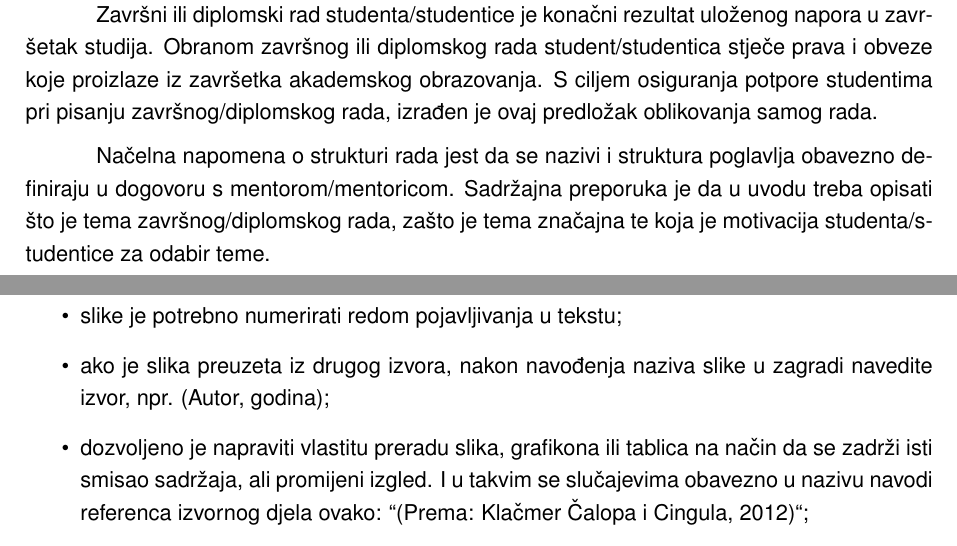
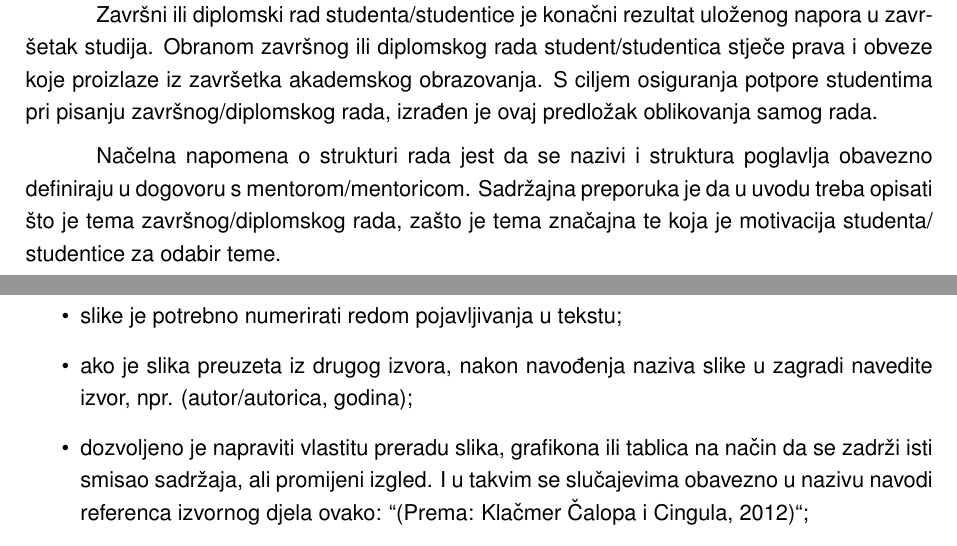
Before and after one commit to AILab-FOI/Zavr-ni-i-diplomski-radovi---FOI---LaTeX-Template, a LaTeX document (main.tex, which reads foi.cls): two parts of pages 6 and 11 of 19, joined at a grey line, cut so that both start at the same text. Compiled offline with pdfLaTeX.

Commit message:
Minor changes to template text

```diff
--- a/foi.cls
+++ b/foi.cls
@@ -233,7 +233,7 @@ unicode
 
 \vfill
 \begin{center}
-{\large \bfseries{Vara\v zdin}, \bfseries{\@godina}}
+{\large \bfseries{Vara\v zdin}, \bfseries{\@godina}.}
 \end{center}
 
 \newpage
@@ -261,7 +261,7 @@ unicode
 \vskip 20mm
 \begin{flushleft}
 \hspace{90mm}
-{\bfseries{\mentorr{\@spolMentora}}}\\[15pt]
+{\bfseries{\mentorr{\@spolMentora}}\!:}\\[15pt]
 \hspace{90mm}{\normalfont {\@titulaProfesora}}
 {\normalfont {\@mentor}}
 \end{flushleft}
--- a/main.tex
+++ b/main.tex
@@ -106,7 +106,7 @@ ispred same slike umetnite jedan prazan redak (osim ako je slika pozicionirana n
 
     \item slike je potrebno numerirati redom pojavljivanja u tekstu;
 
-    \item ako je slika preuzeta iz drugog izvora, nakon navođenja naziva slike u zagradi navedite izvor, npr. (Autor, godina);
+    \item ako je slika preuzeta iz drugog izvora, nakon navođenja naziva slike u zagradi navedite izvor, npr. (autor/autorica, godina);
 
     \item dozvoljeno je napraviti vlastitu preradu slika, grafikona ili tablica na način da se zadrži isti smisao sadržaja, ali promijeni izgled. I u takvim se slučajevima obavezno u nazivu navodi referenca izvornog djela ovako: “(Prema: Klačmer Čalopa i Cingula, 2012)“;
 
```
Also changed, not shown: main.tex (4 more changed lines).
